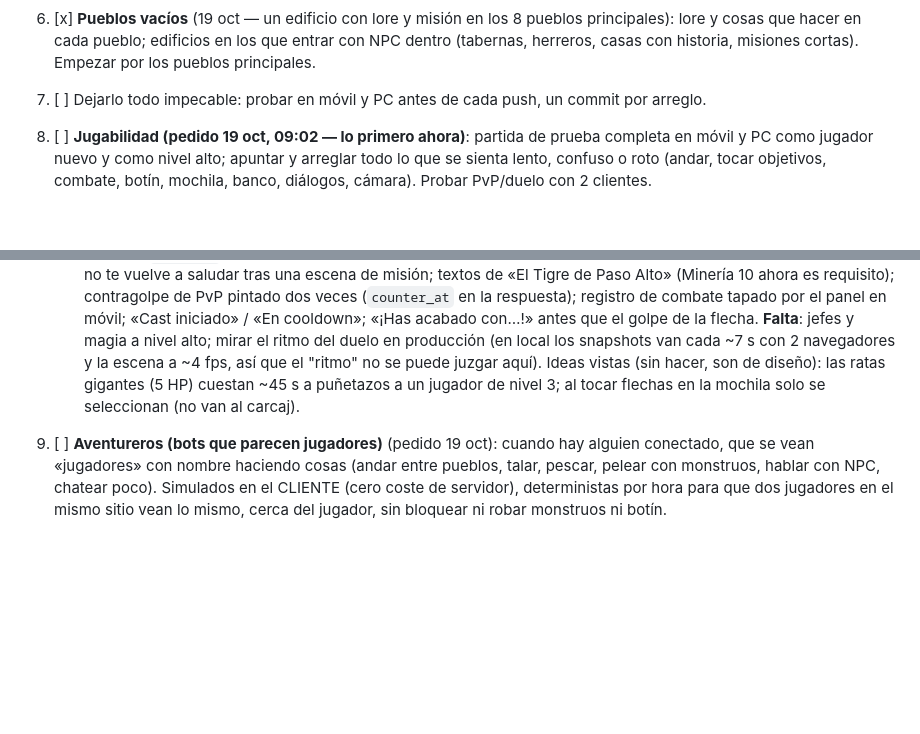
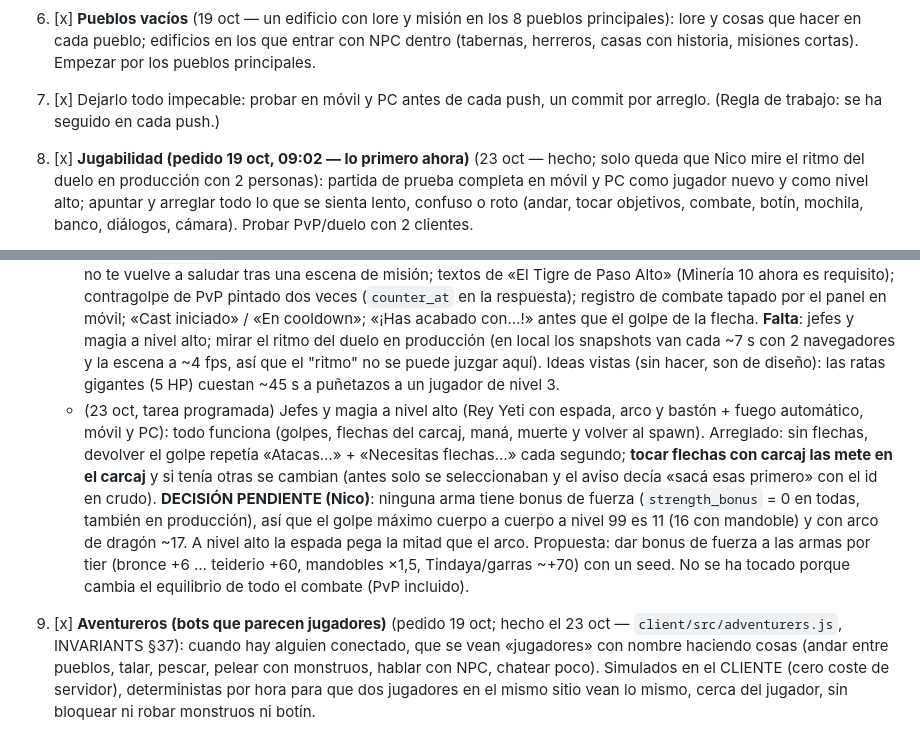
Before and after one commit to srmrpapitas/SebasPresent, a Markdown page: PENDIENTE.md, 2 parts joined by grey strips. GitHub-like rendering; blank space fills up the shorter version.

Commit message:
PENDIENTE: lista prioritaria terminada (jefes/magia a nivel alto, carcaj, aventureros); decisión pendiente sobre el bonus de fuerza de las armas
Co-Authored-By: Claude Opus 5.5 <noreply@anthropic.com>
Claude-Session: https://claude.ai/code/session_01HxzchyKsT4VCztwzNfYixw

```diff
--- a/PENDIENTE.md
+++ b/PENDIENTE.md
@@ -21,8 +21,8 @@
        guantes, botas) por tiers. Que se vea en el modelo, se pueda conseguir (tiendas/drops/crafteo) y tenga bonos.
 6. [x] **Pueblos vacíos** (19 oct — un edificio con lore y misión en los 8 pueblos principales): lore y cosas que hacer en cada pueblo; edificios en los que entrar con NPC dentro
        (tabernas, herreros, casas con historia, misiones cortas). Empezar por los pueblos principales.
-7. [ ] Dejarlo todo impecable: probar en móvil y PC antes de cada push, un commit por arreglo.
-8. [ ] **Jugabilidad (pedido 19 oct, 09:02 — lo primero ahora)**: partida de prueba completa en móvil y PC como
+7. [x] Dejarlo todo impecable: probar en móvil y PC antes de cada push, un commit por arreglo. (Regla de trabajo: se ha seguido en cada push.)
+8. [x] **Jugabilidad (pedido 19 oct, 09:02 — lo primero ahora)** (23 oct — hecho; solo queda que Nico mire el ritmo del duelo en producción con 2 personas): partida de prueba completa en móvil y PC como
        jugador nuevo y como nivel alto; apuntar y arreglar todo lo que se sienta lento, confuso o roto
        (andar, tocar objetivos, combate, botín, mochila, banco, diálogos, cámara). Probar PvP/duelo con 2 clientes.
    - (22 oct, tarea programada — a medias) Partida de prueba de jugador nuevo en móvil 390×844 y PC (guía, talar, fuego,
@@ -42,9 +42,17 @@
      cooldown»; «¡Has acabado con…!» antes que el golpe de la flecha.
      **Falta**: jefes y magia a nivel alto; mirar el ritmo del duelo en producción (en local los snapshots van cada ~7 s
      con 2 navegadores y la escena a ~4 fps, así que el "ritmo" no se puede juzgar aquí).
-     Ideas vistas (sin hacer, son de diseño): las ratas gigantes (5 HP) cuestan ~45 s a puñetazos a un jugador de nivel 3;
-     al tocar flechas en la mochila solo se seleccionan (no van al carcaj).
-9. [ ] **Aventureros (bots que parecen jugadores)** (pedido 19 oct): cuando hay alguien conectado, que se vean
+     Ideas vistas (sin hacer, son de diseño): las ratas gigantes (5 HP) cuestan ~45 s a puñetazos a un jugador de nivel 3.
+   - (23 oct, tarea programada) Jefes y magia a nivel alto (Rey Yeti con espada, arco y bastón + fuego automático, móvil y PC):
+     todo funciona (golpes, flechas del carcaj, maná, muerte y volver al spawn). Arreglado: sin flechas, devolver el golpe
+     repetía «Atacas…» + «Necesitas flechas…» cada segundo; **tocar flechas con carcaj las mete en el carcaj** y si tenía
+     otras se cambian (antes solo se seleccionaban y el aviso decía «sacá esas primero» con el id en crudo).
+     **DECISIÓN PENDIENTE (Nico)**: ninguna arma tiene bonus de fuerza (`strength_bonus` = 0 en todas, también en
+     producción), así que el golpe máximo cuerpo a cuerpo a nivel 99 es 11 (16 con mandoble) y con arco de dragón ~17.
+     A nivel alto la espada pega la mitad que el arco. Propuesta: dar bonus de fuerza a las armas por tier (bronce +6 …
+     teiderio +60, mandobles ×1,5, Tindaya/garras ~+70) con un seed. No se ha tocado porque cambia el equilibrio de todo
+     el combate (PvP incluido).
+9. [x] **Aventureros (bots que parecen jugadores)** (pedido 19 oct; hecho el 23 oct — `client/src/adventurers.js`, INVARIANTS §37): cuando hay alguien conectado, que se vean
        «jugadores» con nombre haciendo cosas (andar entre pueblos, talar, pescar, pelear con monstruos, hablar con
        NPC, chatear poco). Simulados en el CLIENTE (cero coste de servidor), deterministas por hora para que dos
        jugadores en el mismo sitio vean lo mismo, cerca del jugador, sin bloquear ni robar monstruos ni botín.
```
